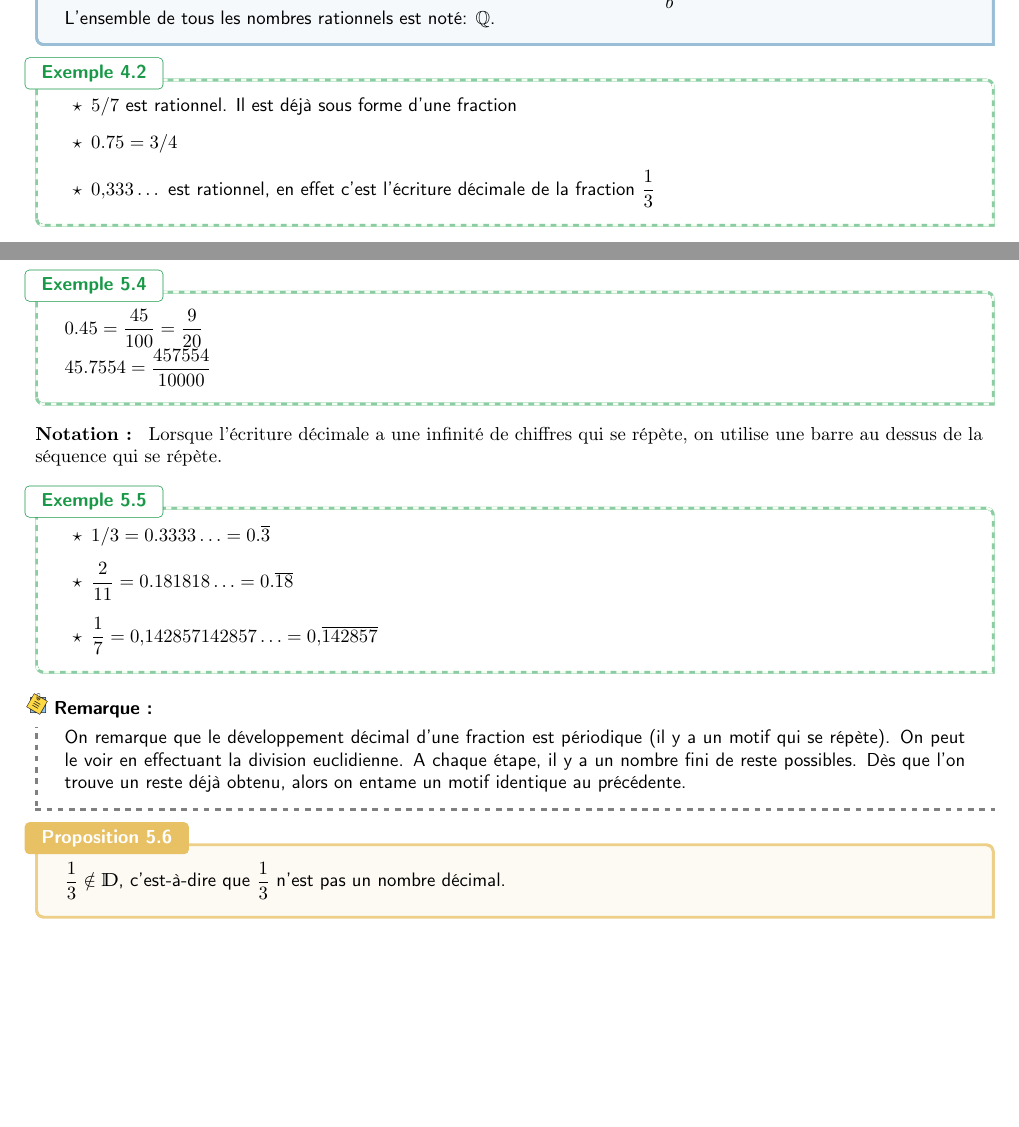
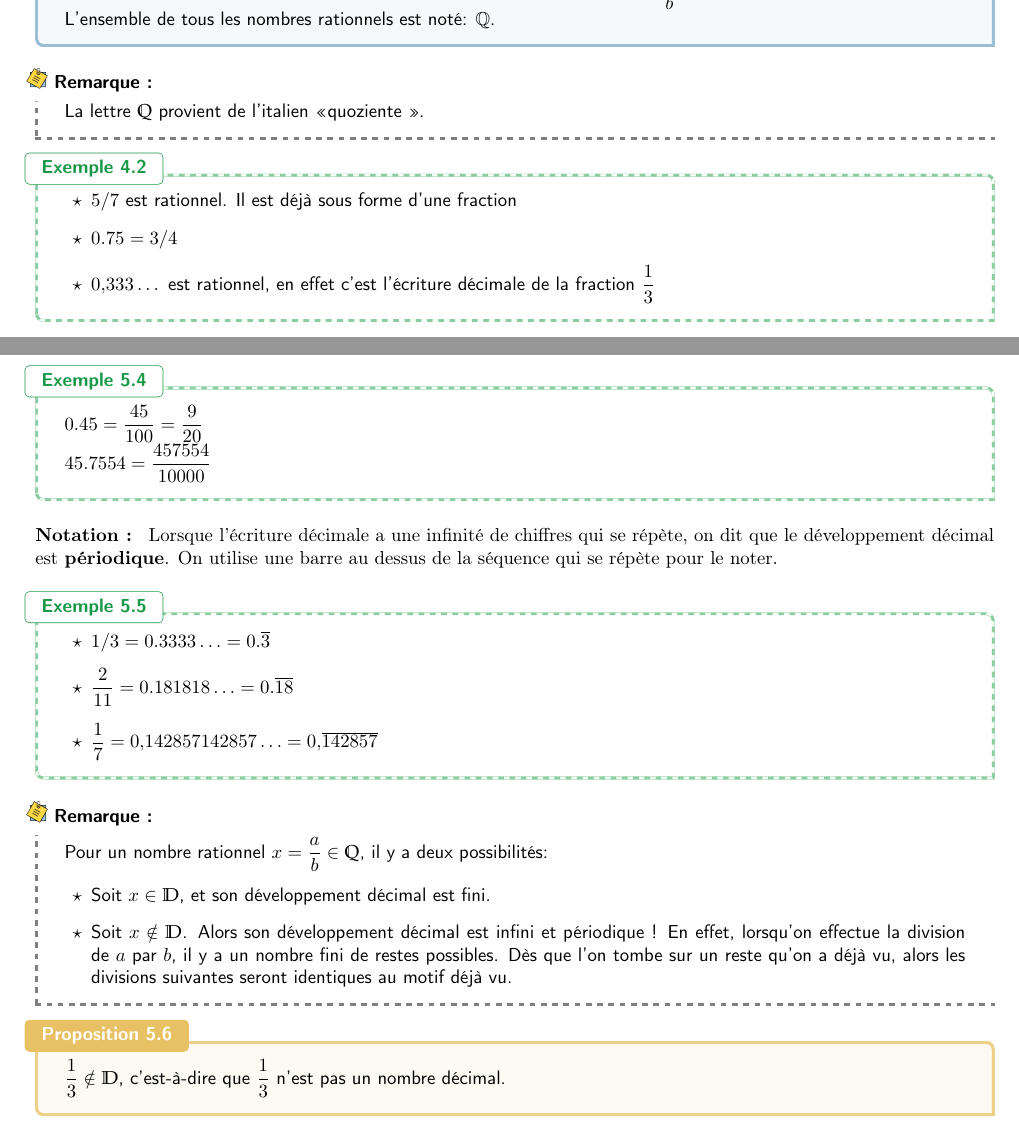
Before and after one commit to pe712/Maths, a LaTeX book (Seconde/C1 Ensembles de nombres/Seconde_Nombres.tex): two parts of pages 2 and 4 of 6, joined at a grey line, cut so that both start at the same text, the shorter picture padded with empty space. Compiled offline with pdfLaTeX.

Commit message:
Correction imprecision

```diff
--- a/Seconde/C1 Ensembles de nombres/Seconde_Nombres.tex
+++ b/Seconde/C1 Ensembles de nombres/Seconde_Nombres.tex
@@ -102,6 +102,10 @@ Un nombre rationnel est un nombre qui peut s'écrire sous forme de fraction $\fr
 
  L'ensemble de tous les nombres rationnels est noté: $\mathbb{Q}$.
 \end{defi}
+
+\begin{rem}{}{}
+	La lettre $\Q$ provient de l'italien \guillemotleft quoziente \guillemotright.
+\end{rem}
 
 \begin{ex}{}{}
 \begin{itemize}
@@ -277,7 +281,7 @@ Euclide d'Alexandrie (-320 ; -260) présente une des premières démonstrations
 \end{ex}
 
 \begin{notation}{}{}
-	Lorsque l'écriture décimale a une infinité de chiffres qui se répète, on utilise une barre au dessus de la séquence qui se répète.
+	Lorsque l'écriture décimale a une infinité de chiffres qui se répète, on dit que le développement décimal est \textbf{périodique}. On utilise une barre au dessus de la séquence qui se répète pour le noter.
 \end{notation}
 
 \begin{ex}{}{}
@@ -290,7 +294,11 @@ Euclide d'Alexandrie (-320 ; -260) présente une des premières démonstrations
 \end{ex}
 
 \begin{rem}{}{}
-	On remarque que le développement décimal d'une fraction est périodique (il y a un motif qui se répète). On peut le voir en effectuant la division euclidienne. A chaque étape, il y a un nombre fini de reste possibles. Dès que l'on trouve un reste déjà obtenu, alors on entame un motif identique au précédente.
+	Pour un nombre rationnel $x=\frac{a}{b}\in\Q$, il y a deux possibilités:
+	\begin{itemize}
+		\item Soit $x\in\D$, et son développement décimal est fini.
+		\item Soit $x\notin\D$. Alors son développement décimal est infini et périodique ! En effet, lorsqu'on effectue la division de $a$ par $b$, il y a un nombre fini de restes possibles. Dès que l'on tombe sur un reste qu'on a déjà vu, alors les divisions suivantes seront identiques au motif déjà vu.
+	\end{itemize}
 \end{rem}
 
 \begin{prop}{}{}
```
Also changed, not shown: Seconde/C1 Ensembles de nombres/Seconde_Nombres.pdf.
